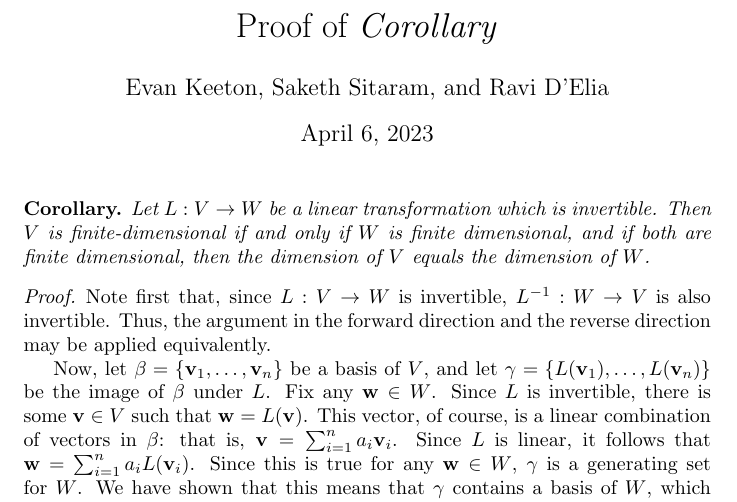
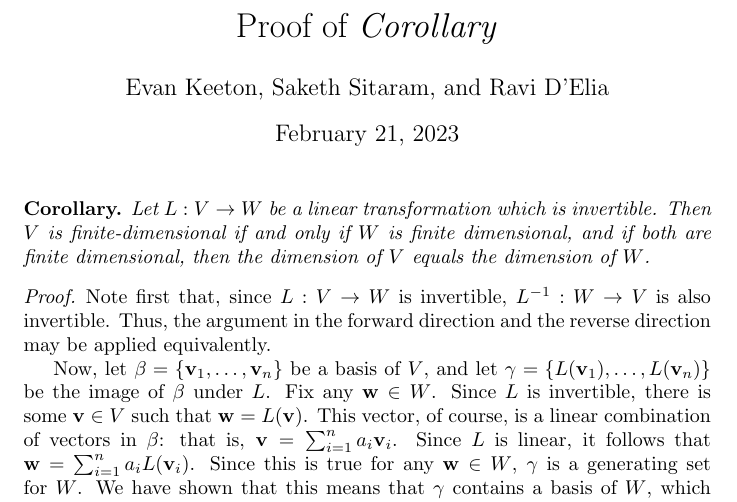
Before and after one commit to eck81/Spring2023-640.350.H, a LaTeX document (PSS/src/02-21_PSS1.tex): part of the page, cut so that both start at the same text. Compiled offline with pdfLaTeX.

Commit message:
Retroactively applied formatting changes to 2/21 PSS1

```diff
--- a/PSS/src/02-21_PSS1.tex
+++ b/PSS/src/02-21_PSS1.tex
@@ -6,7 +6,7 @@
 
 \title{Proof of \emph{Corollary}}
 \author{Evan Keeton, Saketh Sitaram, and Ravi D'Elia}
-\date{\today}
+\date{February 21, 2023}
 
 \renewcommand{\vec}[1]{\mathbf{#1}}
 
```
Also changed, not shown: PSS/02-21_PSS1.pdf.
